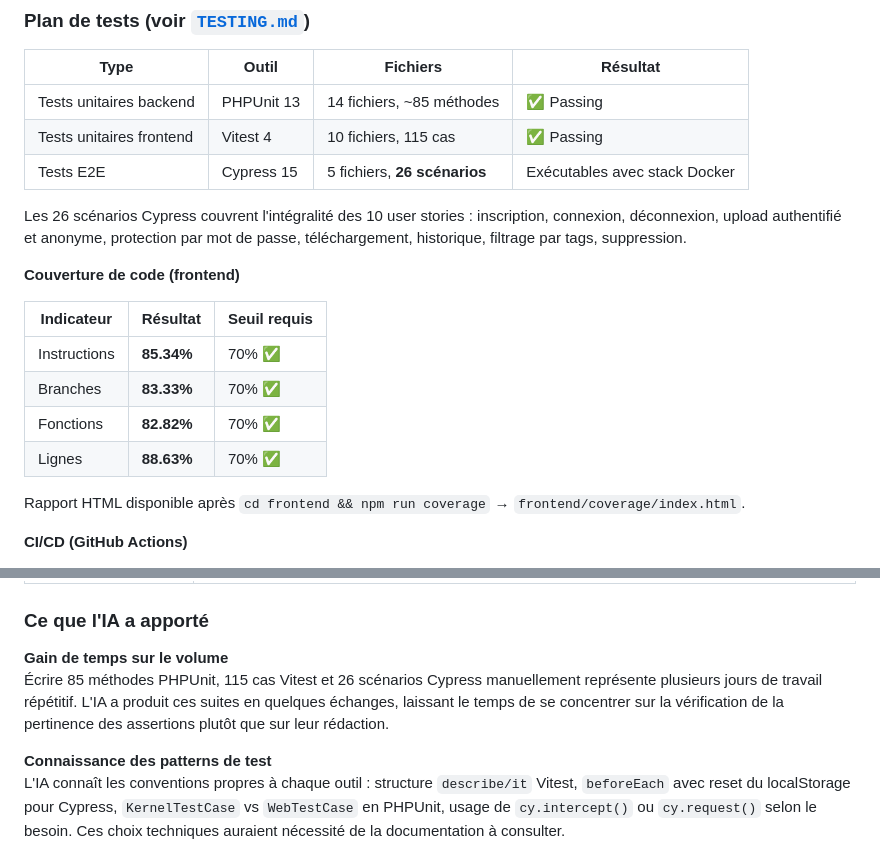
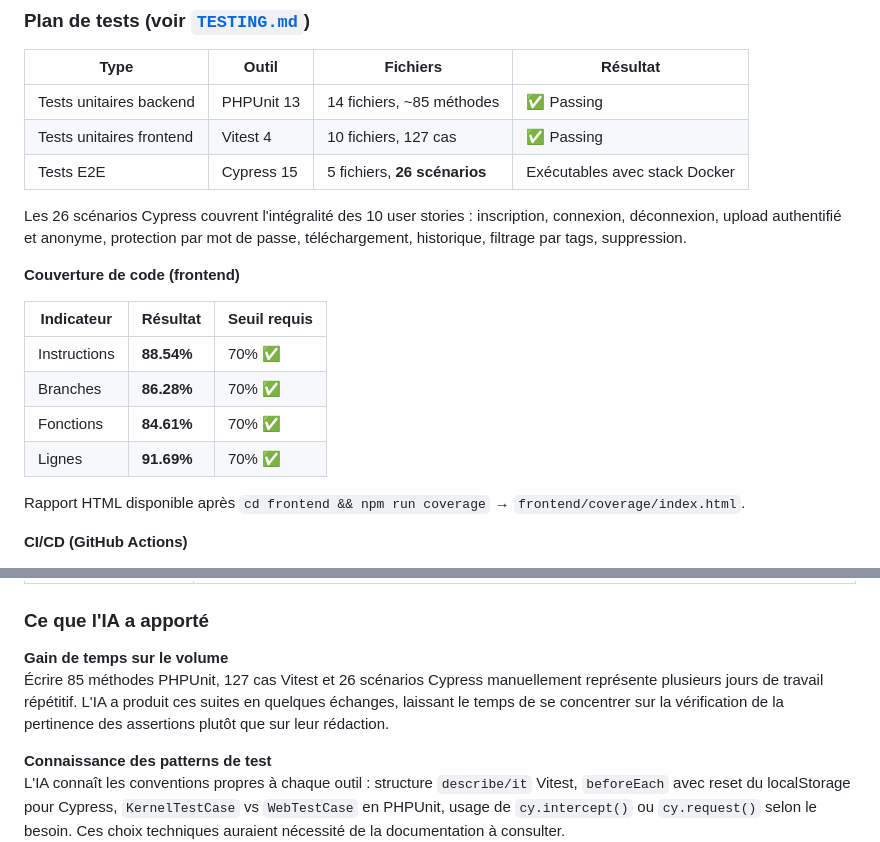
Before and after one commit to aiswarms/datashare, a Markdown page: DOC_TECHNIQUE.md, 2 parts joined by grey strips. GitHub-like rendering.

Commit message:
docs: update test count to 127 and coverage metrics after responsive tests

```diff
--- a/DOC_TECHNIQUE.md
+++ b/DOC_TECHNIQUE.md
@@ -334,7 +334,7 @@ Les détails complets sont dans les fichiers dédiés du dépôt. Voici une synt
 | Type | Outil | Fichiers | Résultat |
 |------|-------|----------|---------|
 | Tests unitaires backend | PHPUnit 13 | 14 fichiers, ~85 méthodes | ✅ Passing |
-| Tests unitaires frontend | Vitest 4 | 10 fichiers, 115 cas | ✅ Passing |
+| Tests unitaires frontend | Vitest 4 | 10 fichiers, 127 cas | ✅ Passing |
 | Tests E2E | Cypress 15 | 5 fichiers, **26 scénarios** | Exécutables avec stack Docker |
 
 Les 26 scénarios Cypress couvrent l'intégralité des 10 user stories : inscription, connexion, déconnexion, upload authentifié et anonyme, protection par mot de passe, téléchargement, historique, filtrage par tags, suppression.
@@ -343,10 +343,10 @@ Les 26 scénarios Cypress couvrent l'intégralité des 10 user stories : inscrip
 
 | Indicateur | Résultat | Seuil requis |
 |------------|---------|-------------|
-| Instructions | **85.34%** | 70% ✅ |
-| Branches | **83.33%** | 70% ✅ |
-| Fonctions | **82.82%** | 70% ✅ |
-| Lignes | **88.63%** | 70% ✅ |
+| Instructions | **88.54%** | 70% ✅ |
+| Branches | **86.28%** | 70% ✅ |
+| Fonctions | **84.61%** | 70% ✅ |
+| Lignes | **91.69%** | 70% ✅ |
 
 Rapport HTML disponible après `cd frontend && npm run coverage` → `frontend/coverage/index.html`.
 
@@ -481,7 +481,7 @@ L'IA a été sollicitée **uniquement sur la partie tests** du projet. L'ensembl
 ### Ce que l'IA a apporté
 
 **Gain de temps sur le volume**
-Écrire 85 méthodes PHPUnit, 115 cas Vitest et 26 scénarios Cypress manuellement représente plusieurs jours de travail répétitif. L'IA a produit ces suites en quelques échanges, laissant le temps de se concentrer sur la vérification de la pertinence des assertions plutôt que sur leur rédaction.
+Écrire 85 méthodes PHPUnit, 127 cas Vitest et 26 scénarios Cypress manuellement représente plusieurs jours de travail répétitif. L'IA a produit ces suites en quelques échanges, laissant le temps de se concentrer sur la vérification de la pertinence des assertions plutôt que sur leur rédaction.
 
 **Connaissance des patterns de test**
 L'IA connaît les conventions propres à chaque outil : structure `describe/it` Vitest, `beforeEach` avec reset du localStorage pour Cypress, `KernelTestCase` vs `WebTestCase` en PHPUnit, usage de `cy.intercept()` ou `cy.request()` selon le besoin. Ces choix techniques auraient nécessité de la documentation à consulter.
```
Also changed, not shown: TESTING.md (+7 -7 lines).
